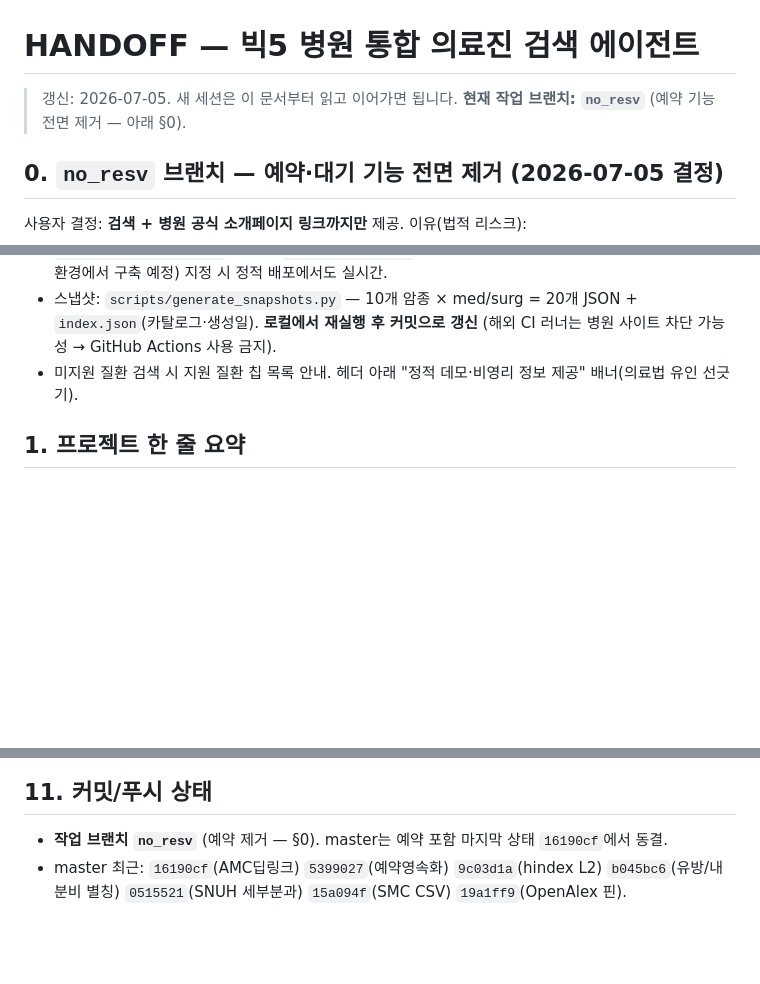
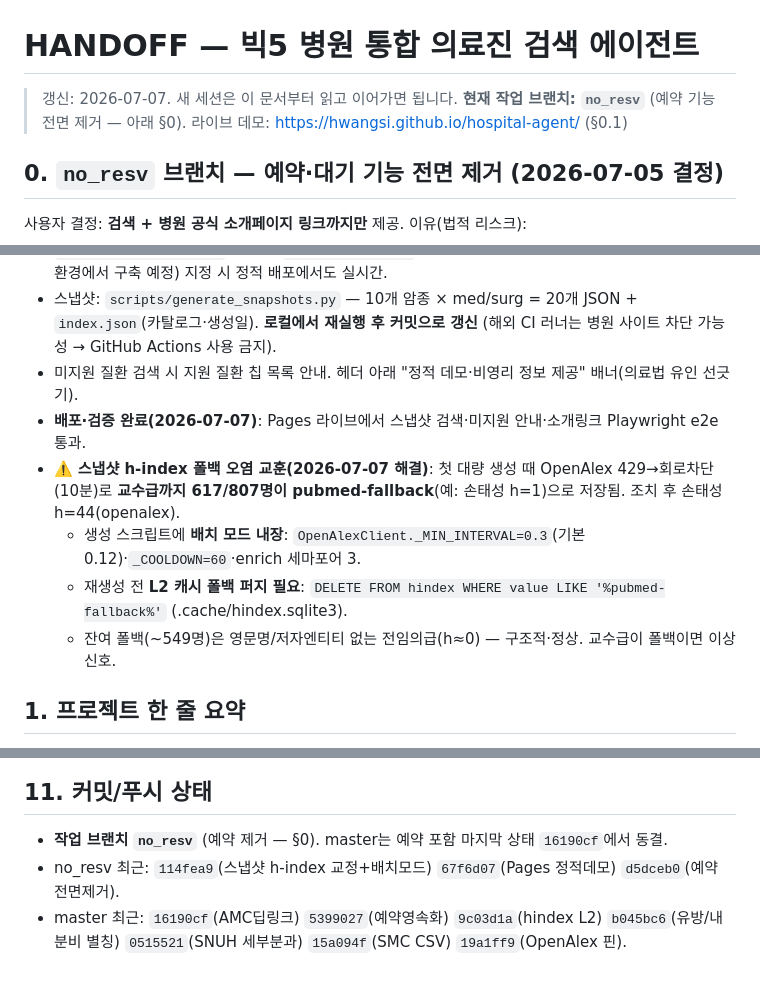
Before and after one commit to hwangsi/hospital-agent, a Markdown page: HANDOFF.md, 3 parts joined by grey strips. Rendered like a GitHub page; blank space fills up the shorter version.

Commit message:
docs: HANDOFF 갱신 (Pages 배포 검증·h-index 폴백 오염 교훈·배치 모드·커밋 현황)
Co-Authored-By: Claude Fable 5 <noreply@anthropic.com>

```diff
--- a/HANDOFF.md
+++ b/HANDOFF.md
@@ -1,6 +1,6 @@
 # HANDOFF — 빅5 병원 통합 의료진 검색 에이전트
 
-> 갱신: 2026-07-05. 새 세션은 이 문서부터 읽고 이어가면 됩니다. **현재 작업 브랜치: `no_resv`** (예약 기능 전면 제거 — 아래 §0).
+> 갱신: 2026-07-07. 새 세션은 이 문서부터 읽고 이어가면 됩니다. **현재 작업 브랜치: `no_resv`** (예약 기능 전면 제거 — 아래 §0). 라이브 데모: https://hwangsi.github.io/hospital-agent/ (§0.1)
 
 ## 0. `no_resv` 브랜치 — 예약·대기 기능 전면 제거 (2026-07-05 결정)
 사용자 결정: **검색 + 병원 공식 소개페이지 링크까지만** 제공. 이유(법적 리스크):
@@ -19,6 +19,12 @@
 - 스냅샷: `scripts/generate_snapshots.py` — 10개 암종 × med/surg = 20개 JSON + `index.json`(카탈로그·생성일).
   **로컬에서 재실행 후 커밋으로 갱신** (해외 CI 러너는 병원 사이트 차단 가능성 → GitHub Actions 사용 금지).
 - 미지원 질환 검색 시 지원 질환 칩 목록 안내. 헤더 아래 "정적 데모·비영리 정보 제공" 배너(의료법 유인 선긋기).
+- **배포·검증 완료(2026-07-07)**: Pages 라이브에서 스냅샷 검색·미지원 안내·소개링크 Playwright e2e 통과.
+- ⚠️ **스냅샷 h-index 폴백 오염 교훈(2026-07-07 해결)**: 첫 대량 생성 때 OpenAlex 429→회로차단(10분)로
+  **교수급까지 617/807명이 pubmed-fallback**(예: 손태성 h=1)으로 저장됨. 조치 후 손태성 h=44(openalex).
+  - 생성 스크립트에 **배치 모드 내장**: `OpenAlexClient._MIN_INTERVAL=0.3`(기본 0.12)·`_COOLDOWN=60`·enrich 세마포어 3.
+  - 재생성 전 **L2 캐시 폴백 퍼지 필요**: `DELETE FROM hindex WHERE value LIKE '%pubmed-fallback%'` (.cache/hindex.sqlite3).
+  - 잔여 폴백(~549명)은 영문명/저자엔티티 없는 전임의급(h≈0) — 구조적·정상. 교수급이 폴백이면 이상 신호.
 
 ## 1. 프로젝트 한 줄 요약
 서울대·아산·삼성·세브란스·분당서울대(빅5)의 **실제 의료진을 크롤링**해 통합 검색하고,
@@ -131,4 +137,5 @@ socketserver.TCPServer(("127.0.0.1",8080), H).serve_forever()
 
 ## 11. 커밋/푸시 상태
 - **작업 브랜치 `no_resv`** (예약 제거 — §0). master는 예약 포함 마지막 상태 `16190cf`에서 동결.
+- no_resv 최근: `114fea9`(스냅샷 h-index 교정+배치모드) `67f6d07`(Pages 정적데모) `d5dceb0`(예약 전면제거).
 - master 최근: `16190cf`(AMC딥링크) `5399027`(예약영속화) `9c03d1a`(hindex L2) `b045bc6`(유방/내분비 별칭) `0515521`(SNUH 세부분과) `15a094f`(SMC CSV) `19a1ff9`(OpenAlex 핀).
```
